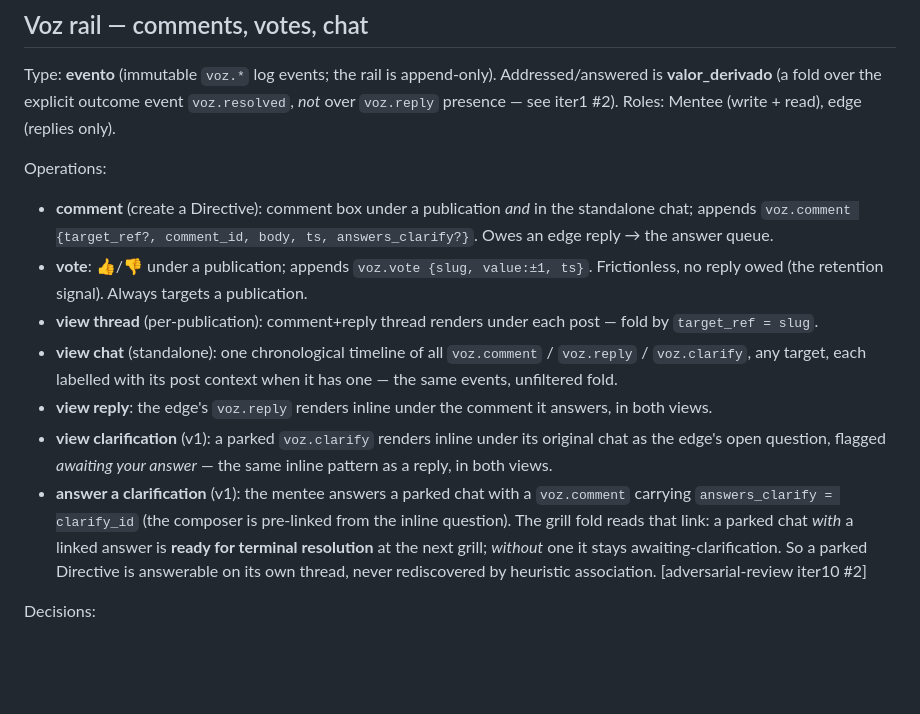
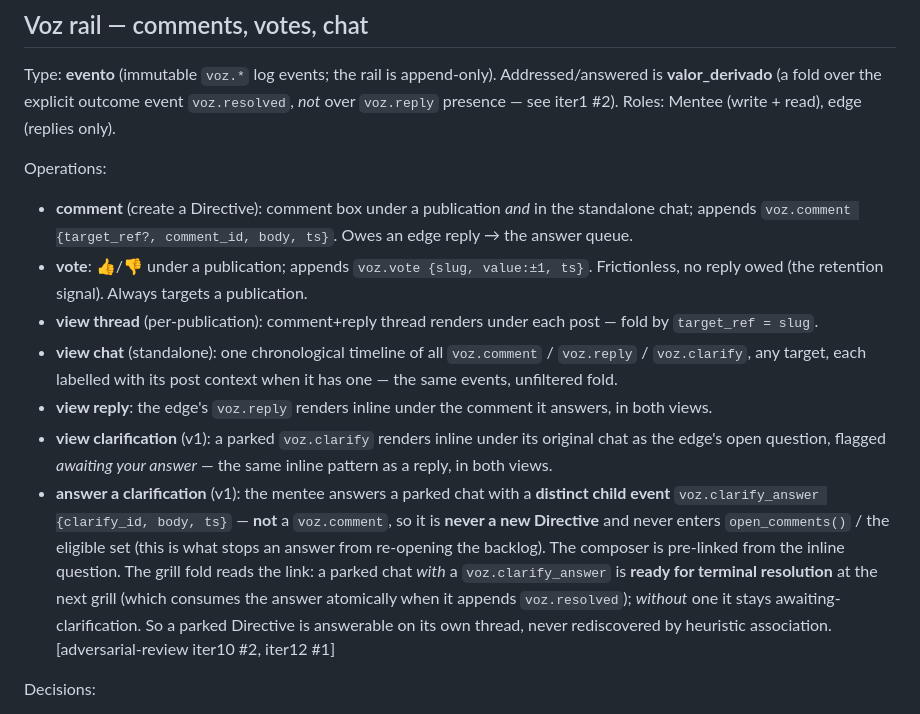
Before and after one commit to lucasrp/edge-of-chaos, a Markdown page: SURFACE.md, the part around one of its changes. Drawn GitHub-style; blank space fills up the shorter version.

```diff
--- a/SURFACE.md
+++ b/SURFACE.md
@@ -26,8 +26,7 @@ presence — see iter1 #2). Roles: Mentee (write + read), edge (replies only).
 
 Operations:
 - **comment** (create a Directive): comment box under a publication *and* in the standalone chat;
-  appends `voz.comment {target_ref?, comment_id, body, ts, answers_clarify?}`. Owes an edge reply →
-  the answer queue.
+  appends `voz.comment {target_ref?, comment_id, body, ts}`. Owes an edge reply → the answer queue.
 - **vote**: 👍/👎 under a publication; appends `voz.vote {slug, value:±1, ts}`. Frictionless, no
   reply owed (the retention signal). Always targets a publication.
 - **view thread** (per-publication): comment+reply thread renders under each post — fold by
@@ -39,11 +38,14 @@ Operations:
 - **view clarification** (v1): a parked `voz.clarify` renders inline under its original chat as the
   edge's open question, flagged *awaiting your answer* — the same inline pattern as a reply, in both
   views.
-- **answer a clarification** (v1): the mentee answers a parked chat with a `voz.comment` carrying
-  `answers_clarify = clarify_id` (the composer is pre-linked from the inline question). The grill fold
-  reads that link: a parked chat *with* a linked answer is **ready for terminal resolution** at the
-  next grill; *without* one it stays awaiting-clarification. So a parked Directive is answerable on its
-  own thread, never rediscovered by heuristic association. [adversarial-review iter10 #2]
+- **answer a clarification** (v1): the mentee answers a parked chat with a **distinct child event**
+  `voz.clarify_answer {clarify_id, body, ts}` — **not** a `voz.comment`, so it is **never a new
+  Directive** and never enters `open_comments()` / the eligible set (this is what stops an answer from
+  re-opening the backlog). The composer is pre-linked from the inline question. The grill fold reads
+  the link: a parked chat *with* a `voz.clarify_answer` is **ready for terminal resolution** at the
+  next grill (which consumes the answer atomically when it appends `voz.resolved`); *without* one it
+  stays awaiting-clarification. So a parked Directive is answerable on its own thread, never
+  rediscovered by heuristic association. [adversarial-review iter10 #2, iter12 #1]
 
 Decisions:
 - Per-publication comments and the standalone chat are **NOT two mediums** — they are two
```
Also changed, not shown: other parts of SURFACE.md (+45 -6 lines), docs/adr/0017-direct-voz-is-a-fifo-guide-drained-at-beat-open.md (+4 -2 lines).
